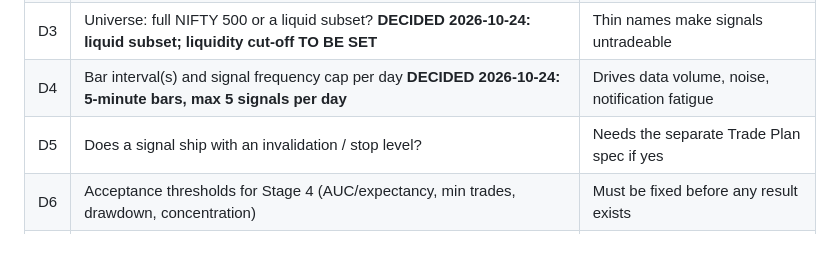
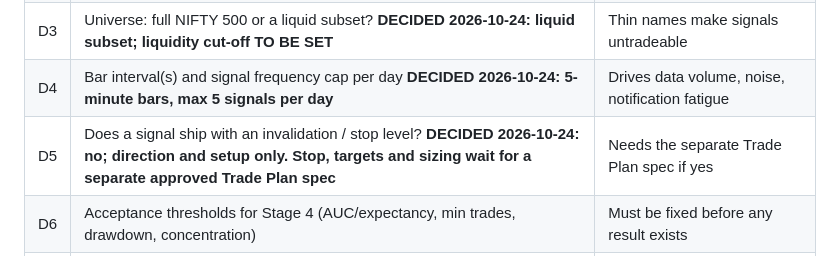
Before and after one commit to hariyaakshay-cpu/equity-intelligence-platform, a Markdown page: docs/architecture/equity_intel_intraday_signals_spec_DRAFT.md, the part around the change. GitHub-like rendering.

Commit message:
Intraday signals spec (DRAFT): record D5 decision (no stop level)

```diff
--- a/docs/architecture/equity_intel_intraday_signals_spec_DRAFT.md
+++ b/docs/architecture/equity_intel_intraday_signals_spec_DRAFT.md
@@ -54,7 +54,7 @@ A signal that has not passed Stage 4 must not be sent, however it is labelled.
 | D2 | Long only, or also sell/short signals? **DECIDED 2026-10-24: long only** | Shorting is intraday-only in India; changes costs and universe |
 | D3 | Universe: full NIFTY 500 or a liquid subset? **DECIDED 2026-10-24: liquid subset; liquidity cut-off TO BE SET** | Thin names make signals untradeable |
 | D4 | Bar interval(s) and signal frequency cap per day **DECIDED 2026-10-24: 5-minute bars, max 5 signals per day** | Drives data volume, noise, notification fatigue |
-| D5 | Does a signal ship with an invalidation / stop level? | Needs the separate Trade Plan spec if yes |
+| D5 | Does a signal ship with an invalidation / stop level? **DECIDED 2026-10-24: no; direction and setup only. Stop, targets and sizing wait for a separate approved Trade Plan spec** | Needs the separate Trade Plan spec if yes |
 | D6 | Acceptance thresholds for Stage 4 (AUC/expectancy, min trades, drawdown, concentration) | Must be fixed before any result exists |
 | D7 | Cost model inputs (brokerage plan, taxes, charges, slippage assumption) | Expectancy must be net of costs; not invented here |
 | D8 | Where the process runs and when (PC on during market hours? token refresh routine) | Token expires ~03:30 IST; needs interactive login |
```
